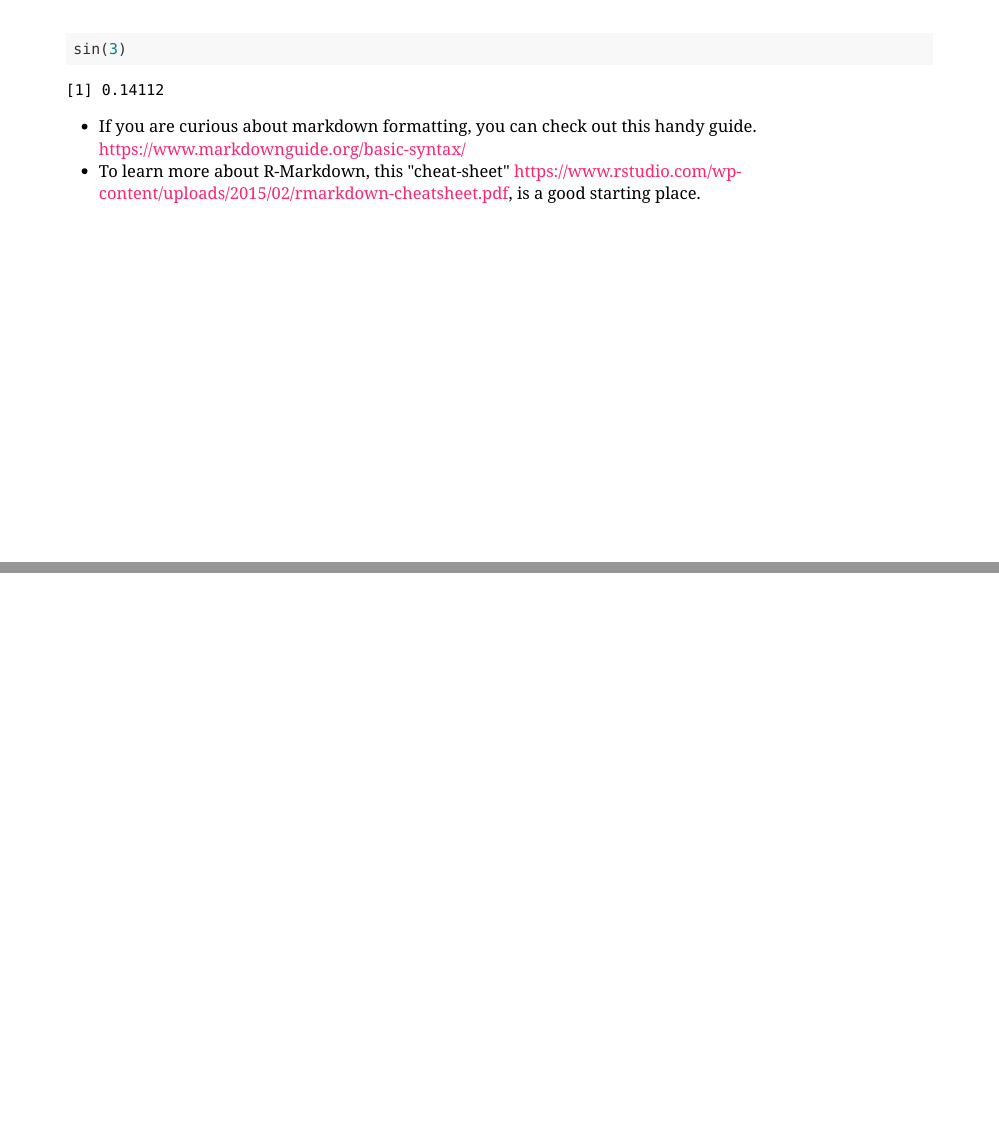
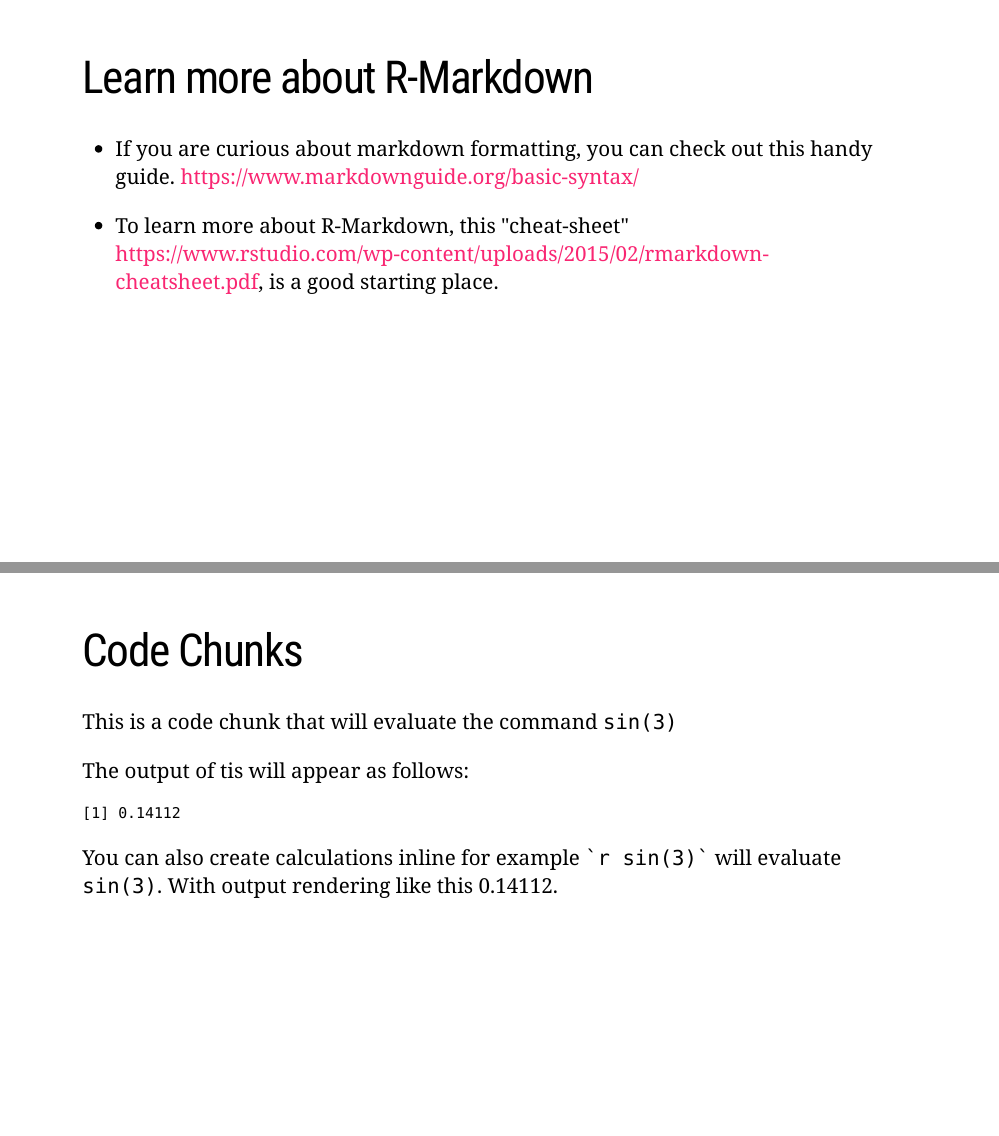
Before and after one commit to hollina/ehec-intro-to-r, an R Markdown document (notes/introduction-slides.Rmd): pages 3 and 4 of 4, joined at a grey line. The pictures show the slides in the output file notes/introduction-slides.html that the author committed with the source; the slides are laid out offline by our stand-in for remark.js, each with all of its steps uncovered, in fonts that may differ from those the slides ask for, and without slide numbers, shadows or browser add-ons.

Commit message:
small updates

````diff
--- a/notes/introduction-slides.Rmd
+++ b/notes/introduction-slides.Rmd
@@ -30,11 +36,23 @@ sin(3)
 
 ---
 
-```{r}
+# Learn more about R-Markdown
+
+- If you are curious about markdown formatting, you can check out this handy guide. https://www.markdownguide.org/basic-syntax/
+
+- To learn more about R-Markdown, this "cheat-sheet" https://www.rstudio.com/wp-content/uploads/2015/02/rmarkdown-cheatsheet.pdf, is a good starting place.
+
+---
+# Code Chunks
+
+This is a code chunk that will evaluate the command  `sin(3)`
+
+
+
+The output of tis will appear as follows:
+
+```{r echo = FALSE, eval = TRUE}
 sin(3)
 ```
-- If you are curious about markdown formatting, you can check out this handy guide. https://www.markdownguide.org/basic-syntax/
-- To learn more about R-Markdown, this "cheat-sheet" https://www.rstudio.com/wp-content/uploads/2015/02/rmarkdown-cheatsheet.pdf, is a good starting place.
 
-
----
+You can also create calculations inline for example `` `r knitr::inline_expr("sin(3)")` `` will evaluate `sin(3)`. With output rendering like this `r sin(3)`.
````
Also changed, not shown: notes/introduction-slides.html, notes/introduction-slides.Rmd (8 more changed lines).
